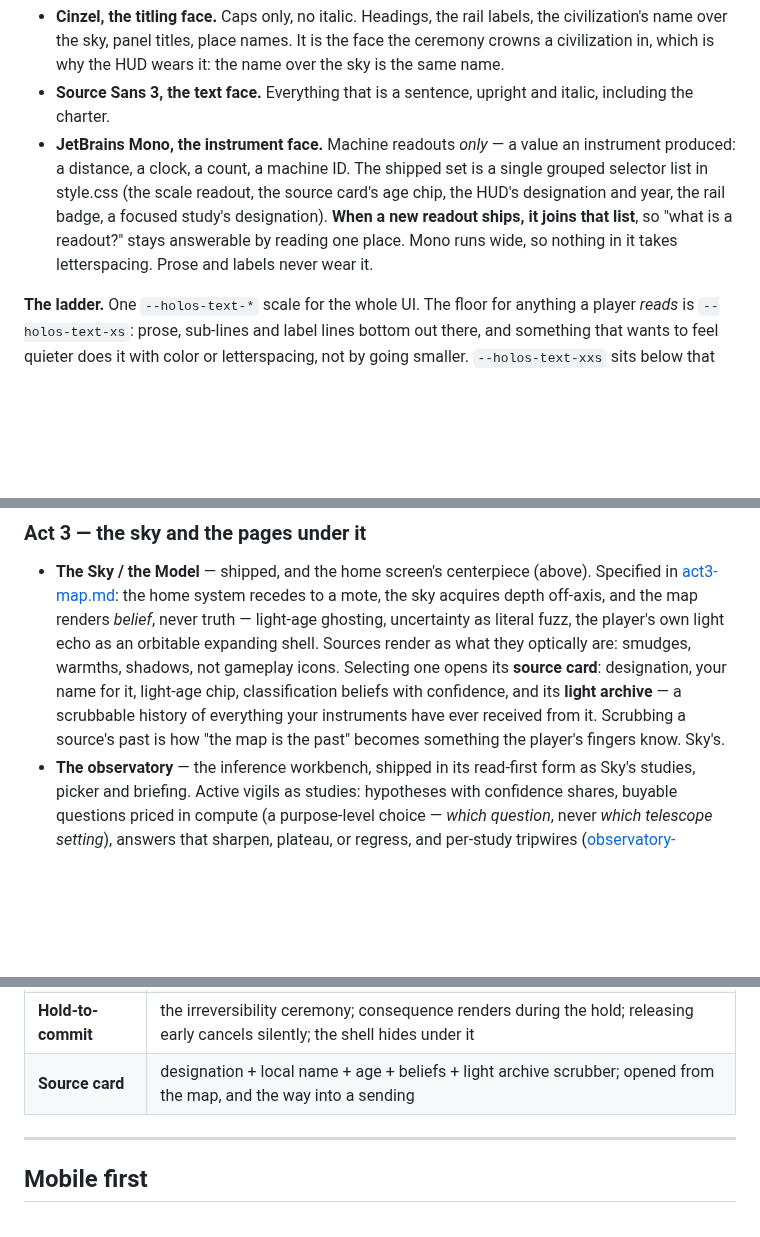
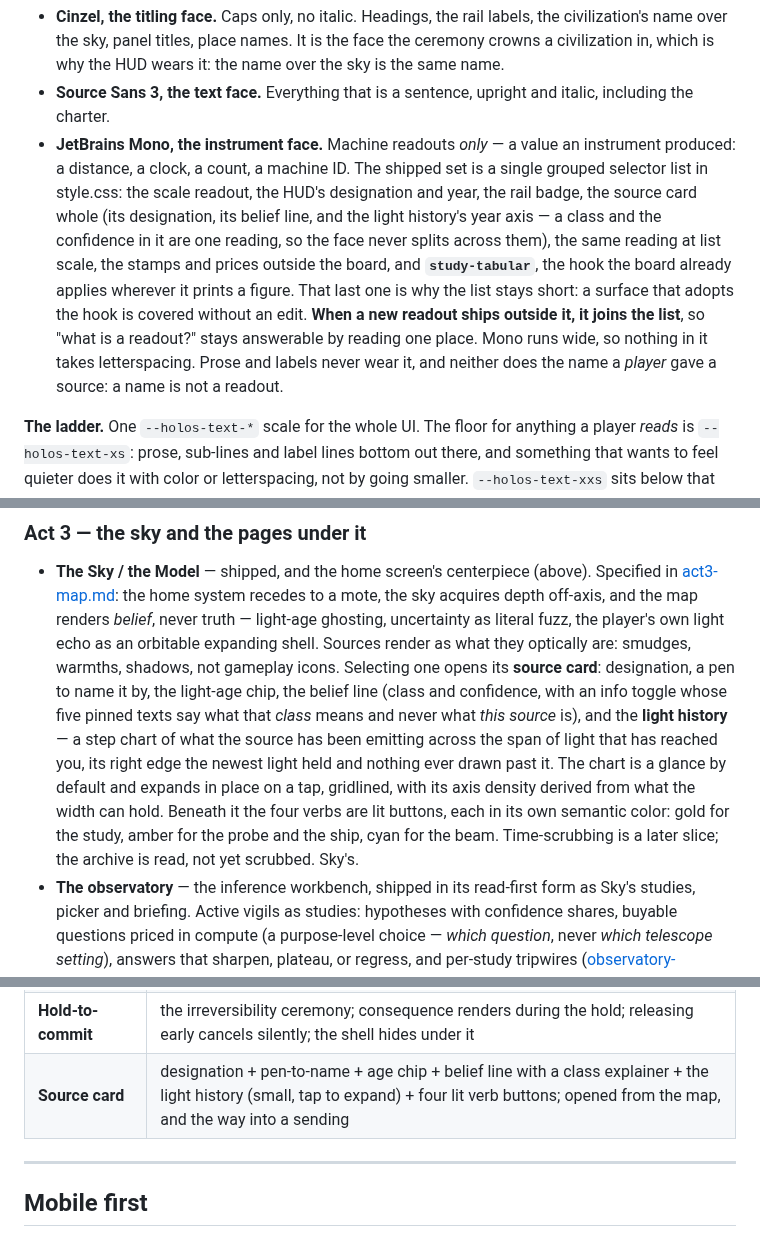
Before and after one commit to johnpolacek/holos-game, a Markdown page: docs/ui-design.md, 3 parts joined by grey strips. Drawn GitHub-style; blank space fills up the shorter version.

Commit message:
Bring the shipped record up to the card polish that followed it
The doc was written before three merges landed. The instrument face's
paragraph named six classes and now names the widened group and the
study-tabular hook that keeps it short; the source card's description
gains the pen, the class explainer, the two-state chart and the lit
verb buttons; and it stops calling the light archive scrubbable, which
it never was (sourcecard.ts says time-scrubbing is a later slice).

Co-Authored-By: Claude Opus 5 <noreply@anthropic.com>
Claude-Session: https://claude.ai/code/session_01Ms5eJbem3YFBWmJi9wvgko

```diff
--- a/docs/ui-design.md
+++ b/docs/ui-design.md
@@ -457,12 +457,19 @@ component rule.**
   upright and italic, including the charter.
 - **JetBrains Mono, the instrument face.** Machine readouts *only* — a
   value an instrument produced: a distance, a clock, a count, a machine
-  ID. The shipped set is a single grouped selector list in style.css (the
-  scale readout, the source card's age chip, the HUD's designation and
-  year, the rail badge, a focused study's designation). **When a new
-  readout ships, it joins that list**, so "what is a readout?" stays
-  answerable by reading one place. Mono runs wide, so nothing in it takes
-  letterspacing. Prose and labels never wear it.
+  ID. The shipped set is a single grouped selector list in style.css: the
+  scale readout, the HUD's designation and year, the rail badge, the
+  source card whole (its designation, its belief line, and the light
+  history's year axis — a class and the confidence in it are one reading,
+  so the face never splits across them), the same reading at list scale,
+  the stamps and prices outside the board, and **`study-tabular`**, the
+  hook the board already applies wherever it prints a figure. That last
+  one is why the list stays short: a surface that adopts the hook is
+  covered without an edit. **When a new readout ships outside it, it
+  joins the list**, so "what is a readout?" stays answerable by reading
+  one place. Mono runs wide, so nothing in it takes letterspacing.
+  Prose and labels never wear it, and neither does the name a *player*
+  gave a source: a name is not a readout.
 
 **The ladder.** One `--holos-text-*` scale for the whole UI. The floor
 for anything a player *reads* is `--holos-text-xs`: prose, sub-lines and
@@ -625,11 +632,17 @@ allowed to be this theatrical.
   fuzz, the player's own light echo as an orbitable expanding shell.
   Sources render as what they optically are: smudges, warmths, shadows,
   not gameplay icons. Selecting one opens its **source card**:
-  designation, your name for it, light-age chip, classification beliefs
-  with confidence, and its **light archive** — a scrubbable history of
-  everything your instruments have ever received from it. Scrubbing a
-  source's past is how "the map is the past" becomes something the
-  player's fingers know. Sky's.
+  designation, a pen to name it by, the light-age chip, the belief line
+  (class and confidence, with an info toggle whose five pinned texts say
+  what that *class* means and never what *this source* is), and the
+  **light history** — a step chart of what the source has been emitting
+  across the span of light that has reached you, its right edge the
+  newest light held and nothing ever drawn past it. The chart is a glance
+  by default and expands in place on a tap, gridlined, with its axis
+  density derived from what the width can hold. Beneath it the four verbs
+  are lit buttons, each in its own semantic color: gold for the study,
+  amber for the probe and the ship, cyan for the beam. Time-scrubbing is
+  a later slice; the archive is read, not yet scrubbed. Sky's.
 - **The observatory** — the inference workbench, shipped in its
   read-first form as Sky's studies, picker and briefing. Active vigils as
   studies: hypotheses with confidence shares, buyable questions priced in
@@ -696,7 +709,7 @@ once, used everywhere. The first four shipped in S0.
 | **Dial band** | range band + position notch; ghostable (Ledger); price-on-drag; used for reveal, sheet, charters, drift; poles render as **in-world labels** — Reach · Depth, Voice · Silence, Garden · Forge, Monolith · Chorus, Memory · Renewal (act2-design.md § In-world labels), never the design vocabulary |
 | **Clock pair** | game time + real time, always together, everywhere a duration appears; an en dash stands in for a missing half |
 | **Hold-to-commit** | the irreversibility ceremony; consequence renders during the hold; releasing early cancels silently; the shell hides under it |
-| **Source card** | designation + local name + age + beliefs + light archive scrubber; opened from the map, and the way into a sending |
+| **Source card** | designation + pen-to-name + age chip + belief line with a class explainer + the light history (small, tap to expand) + four lit verb buttons; opened from the map, and the way into a sending |
 
 ---
 
```
